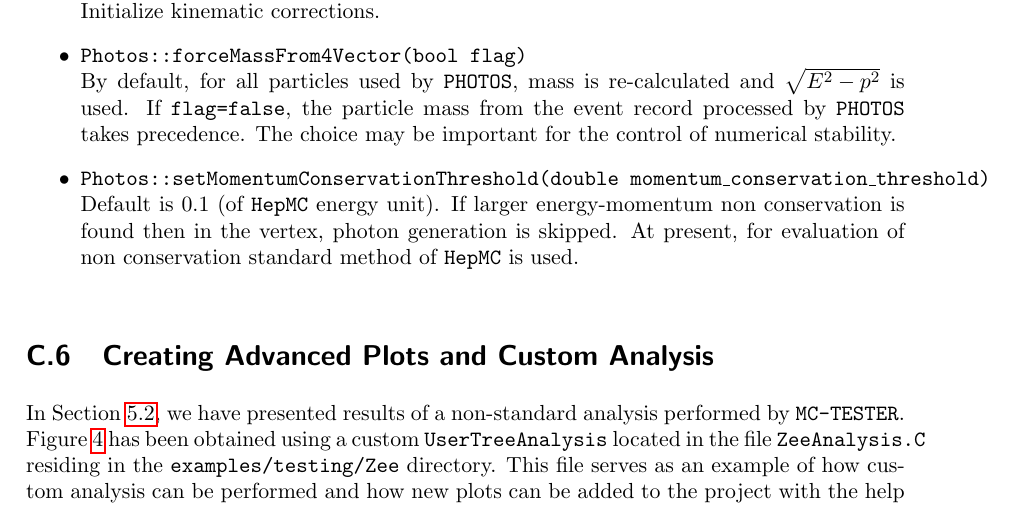
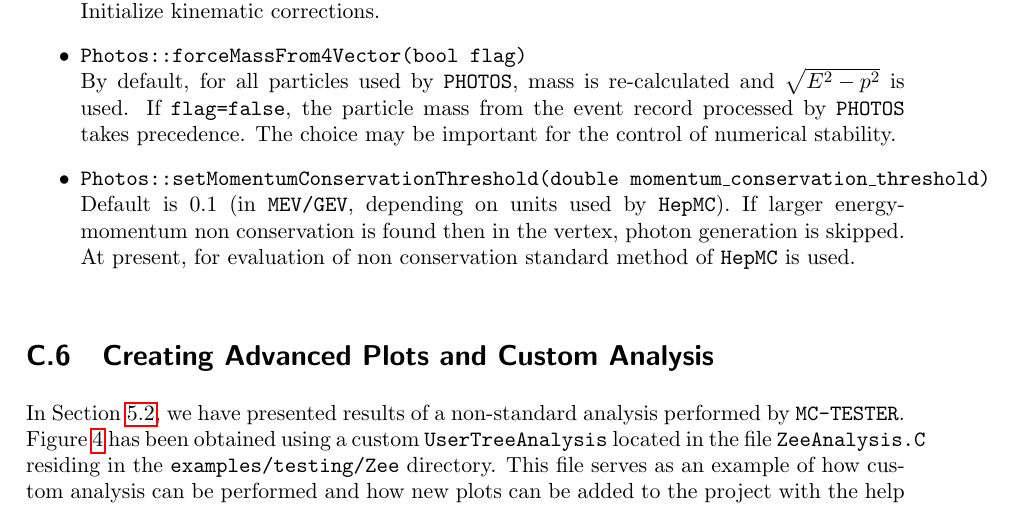
Before and after one commit to alisw/photospp, a LaTeX document (documentation/latex_documentation/Photos_interface_design.tex): part of page 31 of 32, cut so that both start at the same text. Compiled offline with pdfLaTeX.

Commit message:
correction to thershold setting description

```diff
--- a/documentation/latex_documentation/Photos_interface_design.tex
+++ b/documentation/latex_documentation/Photos_interface_design.tex
@@ -1519,7 +1519,8 @@ or are introduced for backward compatibility.
         {\tt PHOTOS} takes precedence. The choice may be important for the control
         of numerical stability.
   \item {\tt Photos::setMomentumConservationThreshold(double momentum\_{}conservation\_{}threshold)} \\
-        Default is 0.1 (of {\tt HepMC} energy unit). If larger energy-momentum non conservation
+        Default is 0.1 (in {\tt MEV/GEV}, depending
+on units used by {\tt HepMC}). If larger energy-momentum non conservation
         is found then in  the vertex, photon generation  is skipped.
         At present, for evaluation of non conservation  standard method of {\tt HepMC}
         is used.
```
